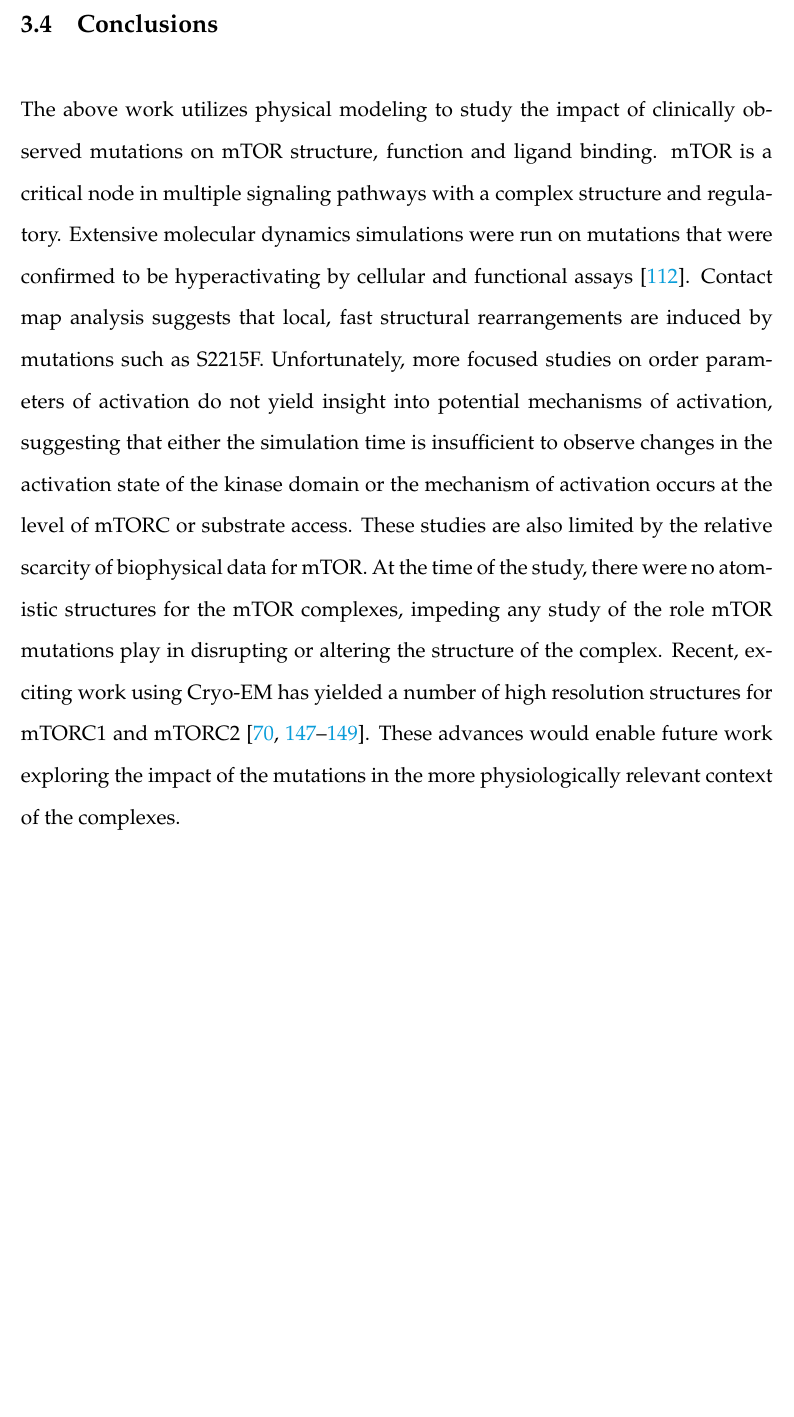
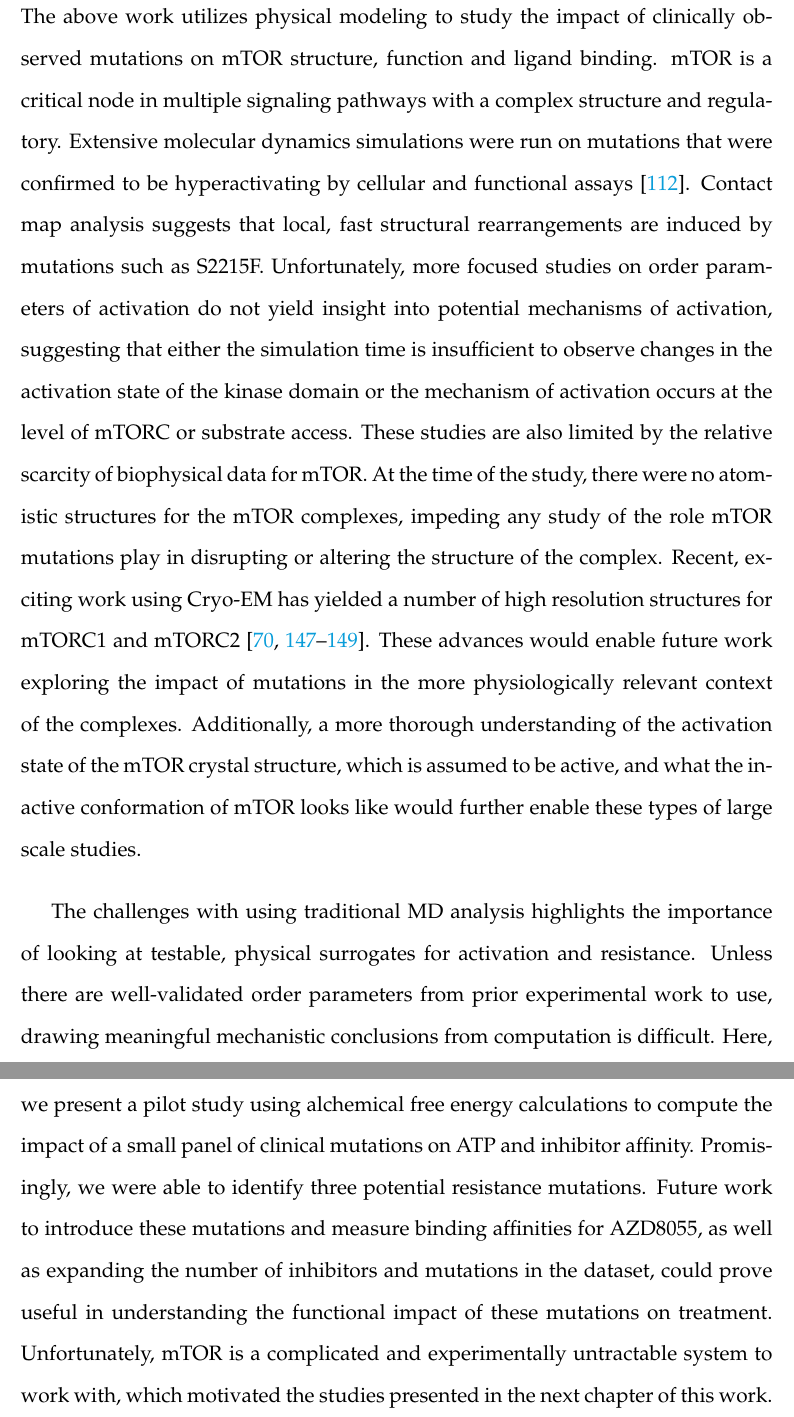
Before and after one commit to steven-albanese/ska-dissertation, a LaTeX thesis (albanese_dissertation.tex): part of page 69 of 94 before the commit and two parts of pages 69 and 70 of 95 after it, the two joined at a grey line, cut at the place of the change, the shorter picture padded with empty space. Compiled offline with pdfLaTeX.

Commit message:
rough draft of mTOR chapter complete

```diff
--- a/albanese_dissertation.tex
+++ b/albanese_dissertation.tex
@@ -525,9 +525,10 @@ The preceding work on trying to understand the functional impact of mutations us
 \end{landscape}
 
 
-\section{Conclusions}
-The above work utilizes physical modeling to study the impact of clinically observed mutations on mTOR structure, function and ligand binding. mTOR is a critical node in multiple signaling pathways with a complex structure and regulatory.  Extensive molecular dynamics simulations were run on mutations that were confirmed to be hyperactivating by cellular and functional assays~\citep{Xu:2016fw}. Contact map analysis suggests that local, fast structural rearrangements are induced by mutations such as S2215F. Unfortunately, more focused studies on order parameters of activation do not yield insight into potential mechanisms of activation, suggesting that either the simulation time is insufficient to observe changes in the activation state of the kinase domain or the mechanism of activation occurs at the level of mTORC or substrate access. These studies are also limited by the relative scarcity of biophysical data for mTOR. At the time of the study, there were no atomistic structures for the mTOR complexes, impeding any study of the role mTOR mutations play in disrupting or altering the structure of the complex. Recent, exciting work using Cryo-EM has yielded a number of high resolution structures for mTORC1 and mTORC2~\citep{Yang:2017gu,Stuttfeld:2018kg,Yuan:2016ef,Yang:2016kk}. These advances would enable future work exploring the impact of the mutations in the more physiologically relevant context of the complexes.
+\section{Discussion and Conclusions}
+The above work utilizes physical modeling to study the impact of clinically observed mutations on mTOR structure, function and ligand binding. mTOR is a critical node in multiple signaling pathways with a complex structure and regulatory.  Extensive molecular dynamics simulations were run on mutations that were confirmed to be hyperactivating by cellular and functional assays~\citep{Xu:2016fw}. Contact map analysis suggests that local, fast structural rearrangements are induced by mutations such as S2215F. Unfortunately, more focused studies on order parameters of activation do not yield insight into potential mechanisms of activation, suggesting that either the simulation time is insufficient to observe changes in the activation state of the kinase domain or the mechanism of activation occurs at the level of mTORC or substrate access. These studies are also limited by the relative scarcity of biophysical data for mTOR. At the time of the study, there were no atomistic structures for the mTOR complexes, impeding any study of the role mTOR mutations play in disrupting or altering the structure of the complex. Recent, exciting work using Cryo-EM has yielded a number of high resolution structures for mTORC1 and mTORC2~\citep{Yang:2017gu,Stuttfeld:2018kg,Yuan:2016ef,Yang:2016kk}. These advances would enable future work exploring the impact of mutations in the more physiologically relevant context of the complexes. Additionally, a more thorough understanding of the activation state of the mTOR crystal structure, which is assumed to be active, and what the inactive conformation of mTOR looks like would further enable these types of large scale studies.
 
+The challenges with using traditional MD analysis highlights the importance of looking at testable, physical surrogates for activation and resistance. Unless there are well-validated order parameters from prior experimental work to use, drawing meaningful mechanistic conclusions from computation is difficult. Here, we present a pilot study using alchemical free energy calculations to compute the impact of a small panel of clinical mutations on ATP and inhibitor affinity. Promisingly, we were able to identify three potential resistance mutations. Future work to introduce these mutations and measure binding affinities for AZD8055, as well as expanding the number of inhibitors and mutations in the dataset, could prove useful in understanding the functional impact of these mutations on treatment. Unfortunately, mTOR is a complicated and experimentally untractable system to work with, which motivated the studies presented in the next chapter of this work.
 
 \chapter{Predicting the impact of clinically-observed mutations using physical modeling and biophysical experiments}
 \section{Introduction}
```
Also changed, not shown: albanese_dissertation.tex (2 more changed lines), 6 other files.
